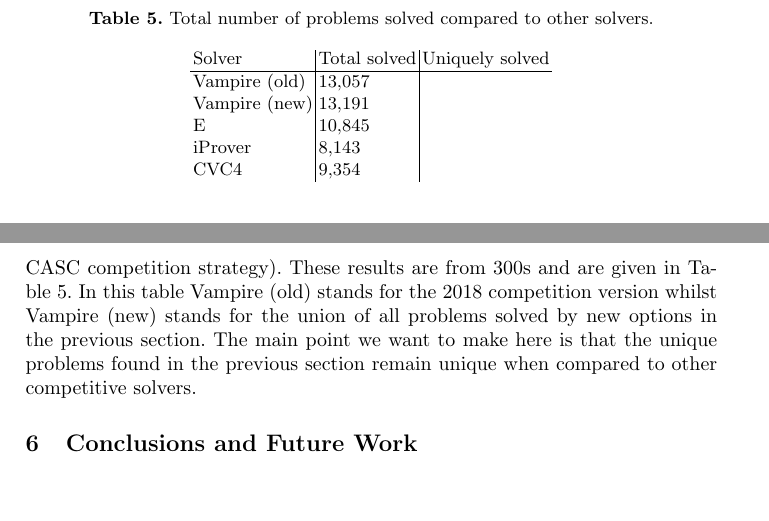
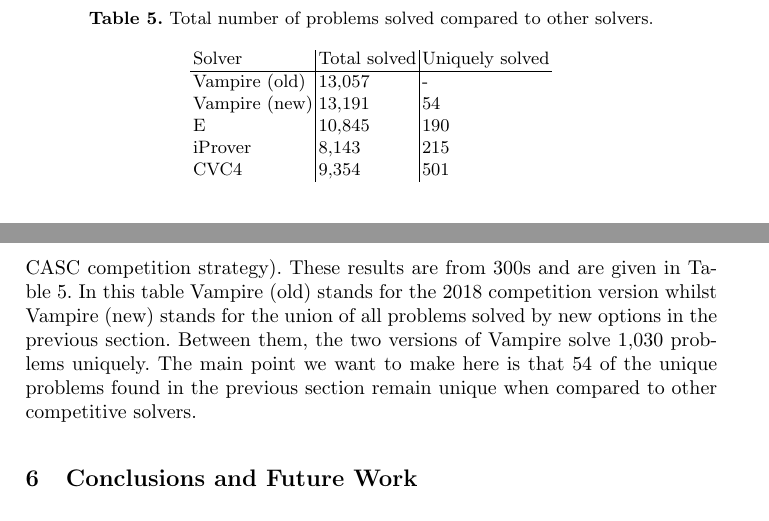
Before and after one commit to MichaelRawson/phd, a LaTeX paper (papers/CADE19/paper.tex): two parts of pages 12 and 13 of 14, joined at a grey line, cut so that both start at the same text, the shorter picture padded with empty space. Compiled offline with pdfLaTeX.

Commit message:
add comparison to other solvers

```diff
--- a/papers/CADE19/paper.tex
+++ b/papers/CADE19/paper.tex
@@ -433,15 +433,15 @@
 \centering
 \begin{tabular}{l|l|l}
 Solver 		& Total solved & Uniquely solved \\ \hline
-Vampire (old)	& 13,057 & \\
-Vampire (new)   & 13,191 & \\
-E 			&10,845\\
-iProver		& 8,143\\
-CVC4		& 9,354\\
+Vampire (old)	& 13,057 & -\\
+Vampire (new)   & 13,191 & 54\\
+E 			&10,845 & 190\\
+iProver		& 8,143 & 215\\
+CVC4		& 9,354 & 501\\
 \end{tabular}
 \end{table}
 
-To place these results in context, we compare the overall number of problems solved by our new strategies with the results of other solvers (using their 2018 CASC competition strategy). These results are from 300s and are given in Table~\ref{tab:other}. In this table Vampire (old) stands for the 2018 competition version whilst Vampire (new) stands for the union of all problems solved by new options in the previous section. The main point we want to make here is that the unique problems found in the previous section remain unique when compared to other competitive solvers.
+To place these results in context, we compare the overall number of problems solved by our new strategies with the results of other solvers (using their 2018 CASC competition strategy). These results are from 300s and are given in Table~\ref{tab:other}. In this table Vampire (old) stands for the 2018 competition version whilst Vampire (new) stands for the union of all problems solved by new options in the previous section. Between them, the two versions of Vampire solve 1,030 problems uniquely. The main point we want to make here is that 54 of the unique problems found in the previous section remain unique when compared to other competitive solvers.
 
 %%%%%%%%%%%%%%%%%%%%%%
 \section{Conclusions and Future Work}
```
Also changed, not shown: papers/CADE19/paper.tex (2 more changed lines).
